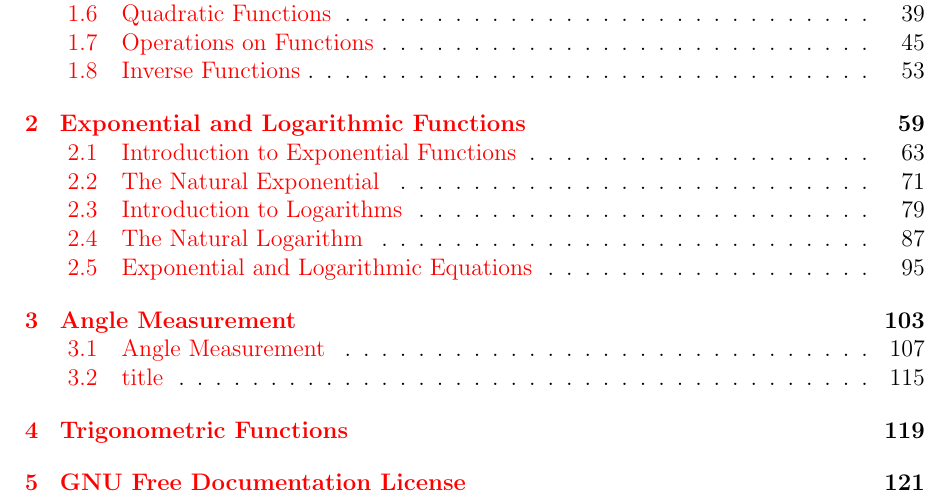
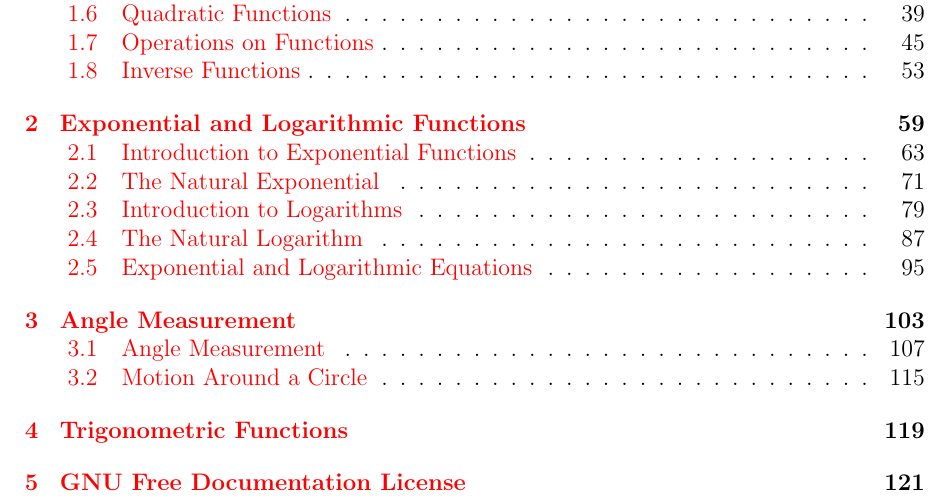
Before and after one commit to KellyBlack/Precalculus, a LaTeX thesis (labManual.tex, which reads angles/section_sineCosine.tex): part of page 3 of 129, cut so that both start at the same text. Compiled offline with pdfLaTeX.

Commit message:
Changed the title of the sine/cosine activity

```diff
--- a/angles/section_sineCosine.tex
+++ b/angles/section_sineCosine.tex
@@ -1,7 +1,7 @@
 %=========================================================================
 % Start of
 %=========================================================================
-\preClass{Title}
+\preClass{Motion Around a Circle}
 
 \begin{problem}
 \item When viewed above the north pole of the Sun, the earth appears
```
Also changed, not shown: angles/section_sineCosine.tex (2 more changed lines).
